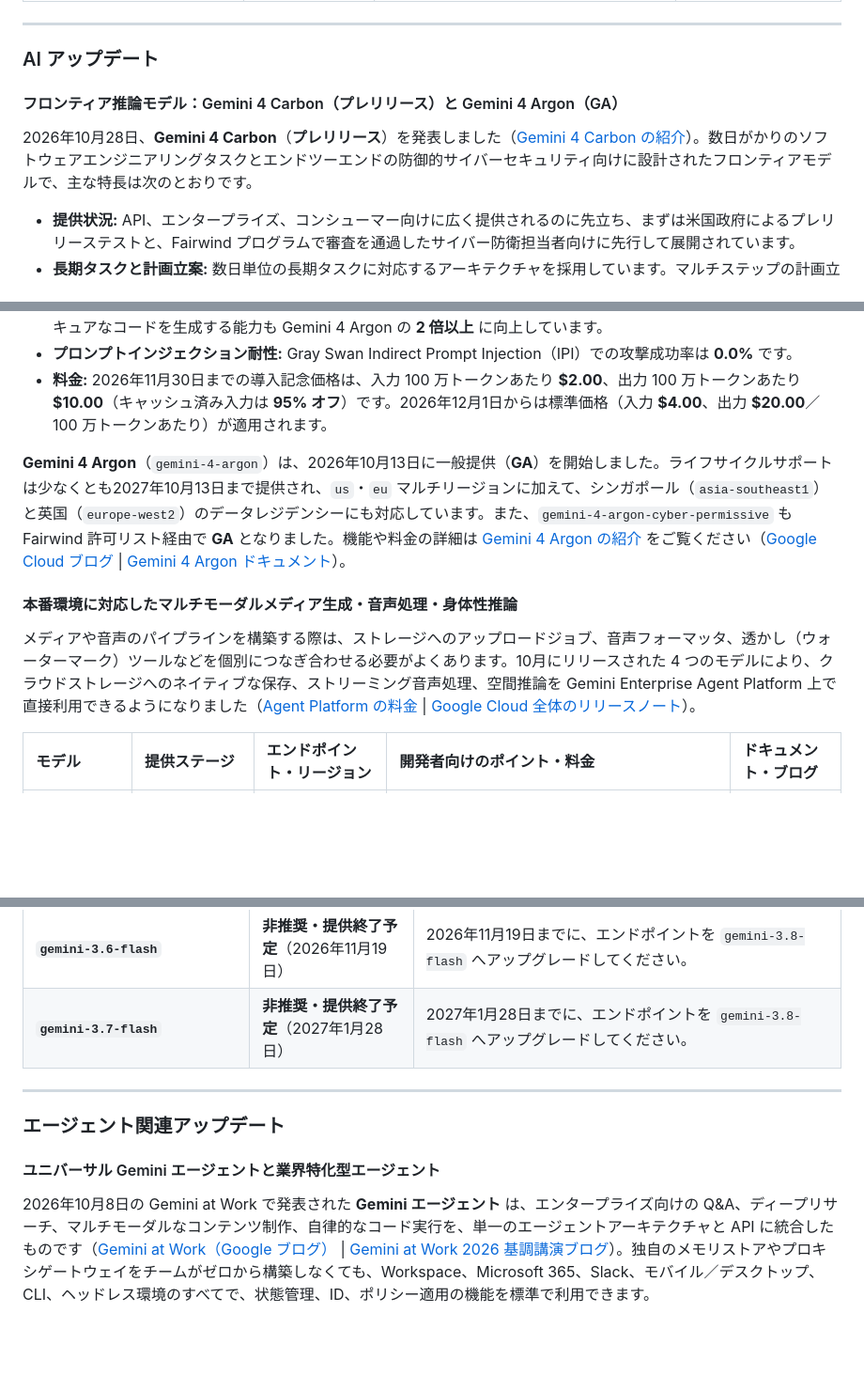
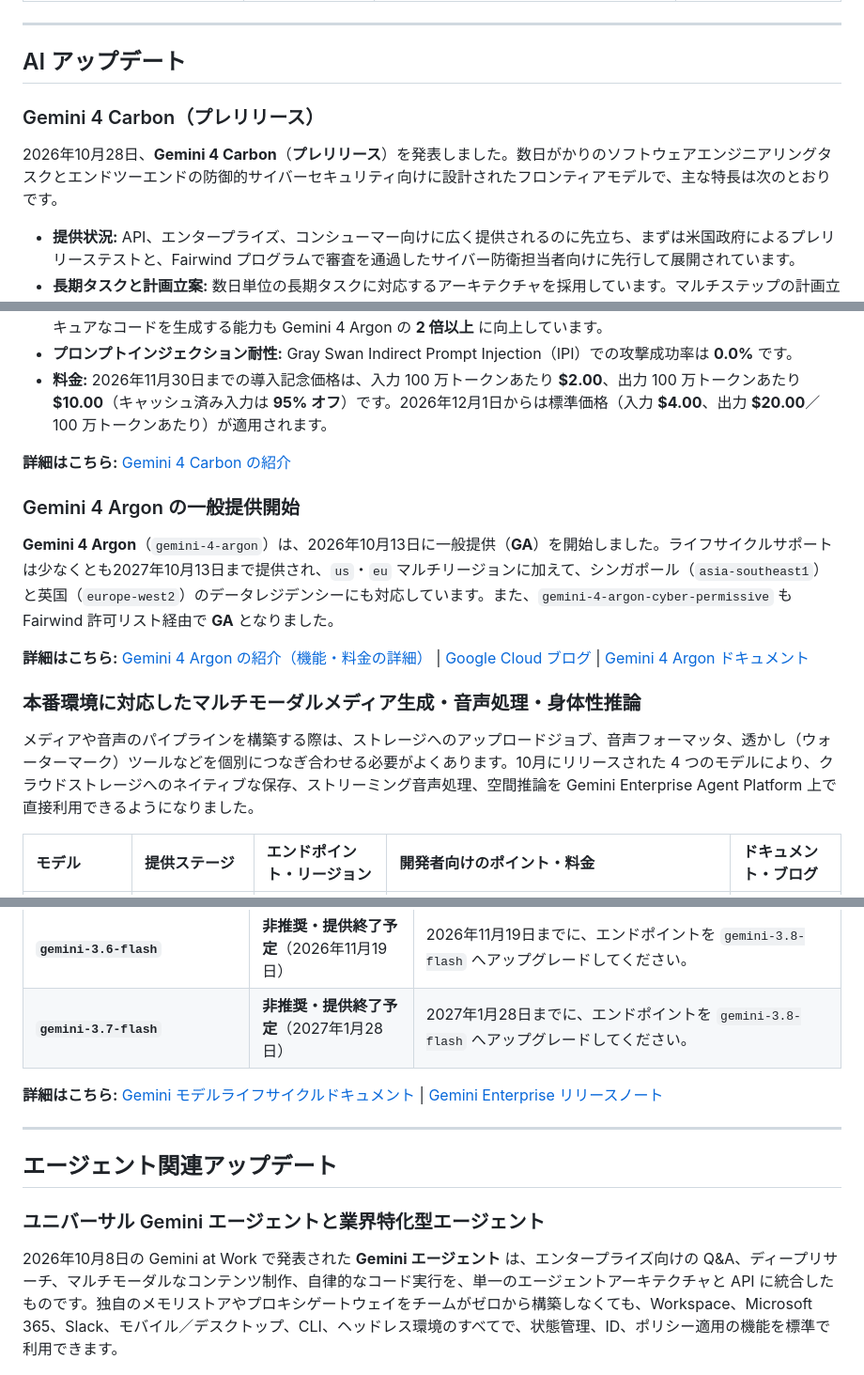
Before and after one commit to haren-bh/harenblogs, a Markdown page: md/[JP]Google_Cloud_updates_Nov_1.md, 3 parts joined by grey strips. Shown at 94% size. GitHub-like rendering; blank space fills up the shorter version.

```diff
--- a/md/[JP]Google_Cloud_updates_Nov_1.md
+++ b/md/[JP]Google_Cloud_updates_Nov_1.md
@@ -22,11 +22,11 @@
 
 ---
 
-### AI アップデート
+## AI アップデート
 
-#### フロンティア推論モデル：Gemini 4 Carbon（プレリリース）と Gemini 4 Argon（GA）
+### Gemini 4 Carbon（プレリリース）
 
-2026年10月28日、**Gemini 4 Carbon**（**プレリリース**）を発表しました（[Gemini 4 Carbon の紹介](https://blog.google/innovation-and-ai/models-and-research/gemini-models/introducing-gemini-4-carbon/)）。数日がかりのソフトウェアエンジニアリングタスクとエンドツーエンドの防御的サイバーセキュリティ向けに設計されたフロンティアモデルで、主な特長は次のとおりです。
+2026年10月28日、**Gemini 4 Carbon**（**プレリリース**）を発表しました。数日がかりのソフトウェアエンジニアリングタスクとエンドツーエンドの防御的サイバーセキュリティ向けに設計されたフロンティアモデルで、主な特長は次のとおりです。
 
 * **提供状況:** API、エンタープライズ、コンシューマー向けに広く提供されるのに先立ち、まずは米国政府によるプレリリーステストと、Fairwind プログラムで審査を通過したサイバー防衛担当者向けに先行して展開されています。
 * **長期タスクと計画立案:** 数日単位の長期タスクに対応するアーキテクチャを採用しています。マルチステップの計画立案では、指示の範囲を超えた行動（Overreach）を 26%、対応漏れ（Under-service）を 29% 削減し、根拠のない主張をおよそ半分に抑えています（いずれも Gemini 4 Argon 比）。
@@ -35,11 +35,17 @@
 * **プロンプトインジェクション耐性:** Gray Swan Indirect Prompt Injection（IPI）での攻撃成功率は **0.0%** です。
 * **料金:** 2026年11月30日までの導入記念価格は、入力 100 万トークンあたり **$2.00**、出力 100 万トークンあたり **$10.00**（キャッシュ済み入力は **95% オフ**）です。2026年12月1日からは標準価格（入力 **$4.00**、出力 **$20.00**／100 万トークンあたり）が適用されます。
 
-**Gemini 4 Argon**（`gemini-4-argon`）は、2026年10月13日に一般提供（**GA**）を開始しました。ライフサイクルサポートは少なくとも2027年10月13日まで提供され、`us`・`eu` マルチリージョンに加えて、シンガポール（`asia-southeast1`）と英国（`europe-west2`）のデータレジデンシーにも対応しています。また、`gemini-4-argon-cyber-permissive` も Fairwind 許可リスト経由で **GA** となりました。機能や料金の詳細は [Gemini 4 Argon の紹介](https://blog.google/innovation-and-ai/models-and-research/gemini-models/introducing-gemini-4-argon/) をご覧ください（[Google Cloud ブログ](https://cloud.google.com/blog/products/ai-machine-learning/gemini-4-argon-available-on-google-cloud) | [Gemini 4 Argon ドキュメント](https://docs.cloud.google.com/gemini-enterprise-agent-platform/models/gemini/4-argon)）。
+**詳細はこちら:** [Gemini 4 Carbon の紹介](https://blog.google/innovation-and-ai/models-and-research/gemini-models/introducing-gemini-4-carbon/)
 
-#### 本番環境に対応したマルチモーダルメディア生成・音声処理・身体性推論
+### Gemini 4 Argon の一般提供開始
 
-メディアや音声のパイプラインを構築する際は、ストレージへのアップロードジョブ、音声フォーマッタ、透かし（ウォーターマーク）ツールなどを個別につなぎ合わせる必要がよくあります。10月にリリースされた 4 つのモデルにより、クラウドストレージへのネイティブな保存、ストリーミング音声処理、空間推論を Gemini Enterprise Agent Platform 上で直接利用できるようになりました（[Agent Platform の料金](https://cloud.google.com/gemini-enterprise-agent-platform/generative-ai/pricing) | [Google Cloud 全体のリリースノート](https://docs.cloud.google.com/release-notes)）。
+**Gemini 4 Argon**（`gemini-4-argon`）は、2026年10月13日に一般提供（**GA**）を開始しました。ライフサイクルサポートは少なくとも2027年10月13日まで提供され、`us`・`eu` マルチリージョンに加えて、シンガポール（`asia-southeast1`）と英国（`europe-west2`）のデータレジデンシーにも対応しています。また、`gemini-4-argon-cyber-permissive` も Fairwind 許可リスト経由で **GA** となりました。
+
+**詳細はこちら:** [Gemini 4 Argon の紹介（機能・料金の詳細）](https://blog.google/innovation-and-ai/models-and-research/gemini-models/introducing-gemini-4-argon/) | [Google Cloud ブログ](https://cloud.google.com/blog/products/ai-machine-learning/gemini-4-argon-available-on-google-cloud) | [Gemini 4 Argon ドキュメント](https://docs.cloud.google.com/gemini-enterprise-agent-platform/models/gemini/4-argon)
+
+### 本番環境に対応したマルチモーダルメディア生成・音声処理・身体性推論
+
+メディアや音声のパイプラインを構築する際は、ストレージへのアップロードジョブ、音声フォーマッタ、透かし（ウォーターマーク）ツールなどを個別につなぎ合わせる必要がよくあります。10月にリリースされた 4 つのモデルにより、クラウドストレージへのネイティブな保存、ストリーミング音声処理、空間推論を Gemini Enterprise Agent Platform 上で直接利用できるようになりました。
 
 | モデル | 提供ステージ | エンドポイント・リージョン | 開発者向けのポイント・料金 | ドキュメント・ブログ |
 | :--- | :--- | :--- | :--- | :--- |
@@ -73,13 +83,15 @@
 | **`gemini-3.6-flash`** | **非推奨・提供終了予定**（2026年11月19日） | 2026年11月19日までに、エンドポイントを `gemini-3.8-flash` へアップグレードしてください。 |
 | **`gemini-3.7-flash`** | **非推奨・提供終了予定**（2027年1月28日） | 2027年1月28日までに、エンドポイントを `gemini-3.8-flash` へアップグレードしてください。 |
 
+**詳細はこちら:** [Gemini モデルライフサイクルドキュメント](https://docs.cloud.google.com/gemini-enterprise-agent-platform/models/model-versions) | [Gemini Enterprise リリースノート](https://docs.cloud.google.com/gemini/enterprise/docs/release-notes)
+
 ---
 
-### エージェント関連アップデート
+## エージェント関連アップデート
 
-#### ユニバーサル Gemini エージェントと業界特化型エージェント
+### ユニバーサル Gemini エージェントと業界特化型エージェント
 
-2026年10月8日の Gemini at Work で発表された **Gemini エージェント** は、エンタープライズ向けの Q&A、ディープリサーチ、マルチモーダルなコンテンツ制作、自律的なコード実行を、単一のエージェントアーキテクチャと API に統合したものです（[Gemini at Work（Google ブログ）](https://blog.google/innovation-and-ai/infrastructure-and-cloud/google-cloud/gemini-at-work/) | [Gemini at Work 2026 基調講演ブログ](https://cloud.google.com/blog/products/ai-machine-learning/welcome-to-gemini-at-work-2026)）。独自のメモリストアやプロキシゲートウェイをチームがゼロから構築しなくても、Workspace、Microsoft 365、Slack、モバイル／デスクトップ、CLI、ヘッドレス環境のすべてで、状態管理、ID、ポリシー適用の機能を標準で利用できます。
+2026年10月8日の Gemini at Work で発表された **Gemini エージェント** は、エンタープライズ向けの Q&A、ディープリサーチ、マルチモーダルなコンテンツ制作、自律的なコード実行を、単一のエージェントアーキテクチャと API に統合したものです。独自のメモリストアやプロキシゲートウェイをチームがゼロから構築しなくても、Workspace、Microsoft 365、Slack、モバイル／デスクトップ、CLI、ヘッドレス環境のすべてで、状態管理、ID、ポリシー適用の機能を標準で利用できます。
 
 ![Gemini エージェントのアーキテクチャ](https://raw.githubusercontent.com/haren-bh/harenblogs/refs/heads/main/md/images/Google_Cloud_updates_Nov_1_gemini_agent.png)
 
```
Also changed, not shown: other parts of md/[JP]Google_Cloud_updates_Nov_1.md (+43 -35 lines), specs.md (+8 -0 lines).
